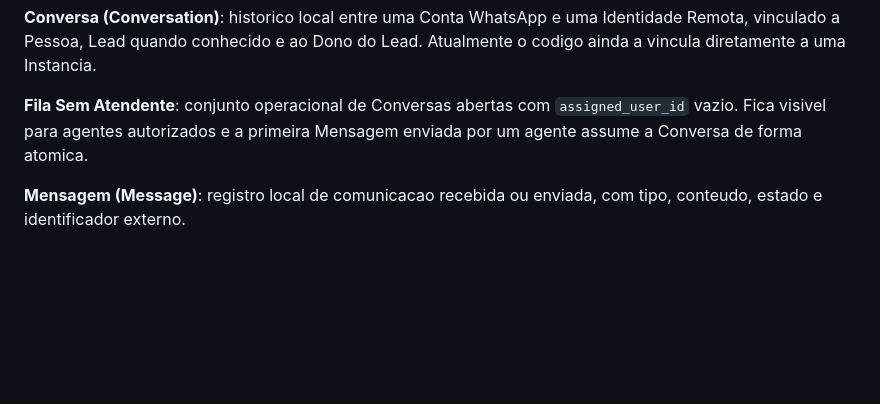
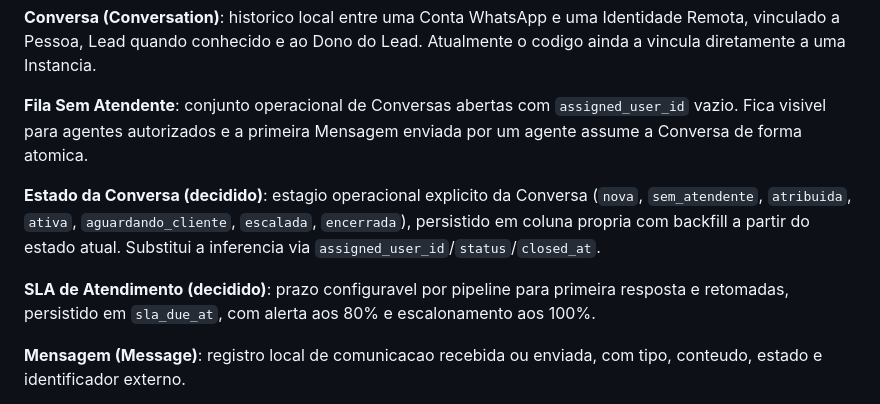
Before and after one commit to thinkindigital/TopwebCRM, a Markdown page: CONTEXT.md, the part around the change. Rendered like a GitHub page; blank space fills up the shorter version.

Commit message:
docs(search): grant authority, scope-before-search, conversation state terms

```diff
--- a/CONTEXT.md
+++ b/CONTEXT.md
@@ -50,6 +50,10 @@ Este arquivo e exclusivamente um glossario. Regras, fluxos, endpoints e detalhes
 
 **Fila Sem Atendente**: conjunto operacional de Conversas abertas com `assigned_user_id` vazio. Fica visivel para agentes autorizados e a primeira Mensagem enviada por um agente assume a Conversa de forma atomica.
 
+**Estado da Conversa (decidido)**: estagio operacional explicito da Conversa (`nova`, `sem_atendente`, `atribuida`, `ativa`, `aguardando_cliente`, `escalada`, `encerrada`), persistido em coluna propria com backfill a partir do estado atual. Substitui a inferencia via `assigned_user_id`/`status`/`closed_at`.
+
+**SLA de Atendimento (decidido)**: prazo configuravel por pipeline para primeira resposta e retomadas, persistido em `sla_due_at`, com alerta aos 80% e escalonamento aos 100%.
+
 **Mensagem (Message)**: registro local de comunicacao recebida ou enviada, com tipo, conteudo, estado e identificador externo.
 
 **Identidade Remota**: identificador WhatsApp normalizado, armazenado de forma protegida e associado a Pessoa somente quando houver correspondencia inequivoca.
```
Also changed, not shown: docs/PRODUCT_RULES.md (+1 -0 lines).
